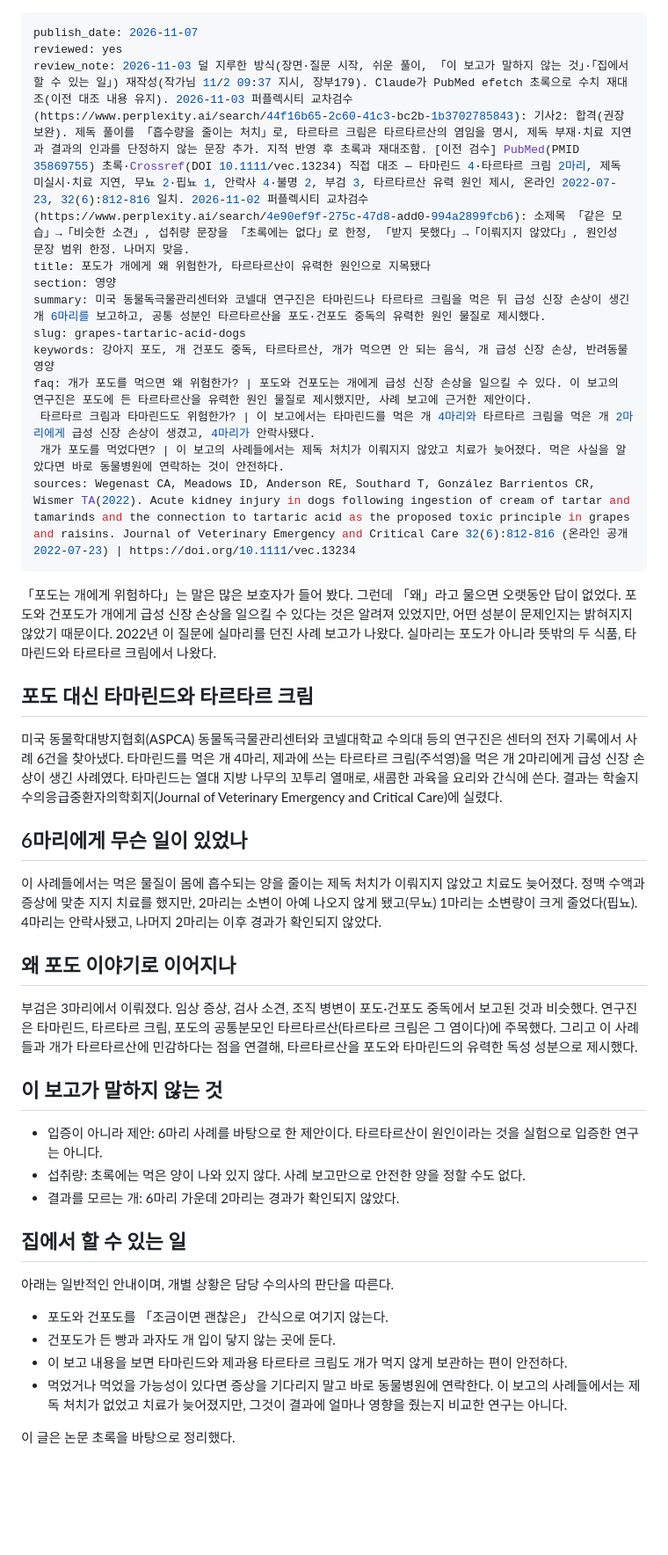
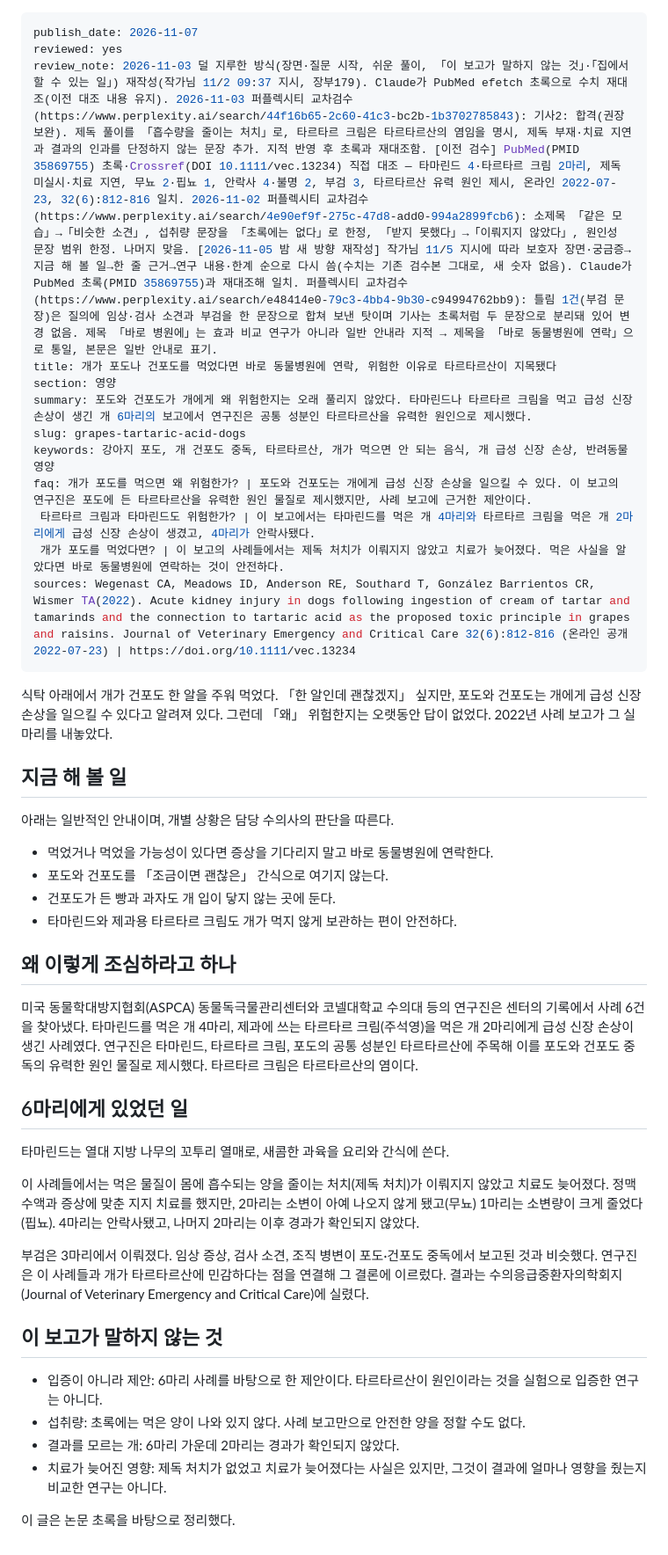
Before and after one commit to tothemoonpark-cpu/petlusnews, a Markdown page: _queue/grapes-tartaric-acid-dogs.md, the part around the change. Shown at 88% size. GitHub-like rendering; blank space fills up the shorter version.

```diff
--- a/_queue/grapes-tartaric-acid-dogs.md
+++ b/_queue/grapes-tartaric-acid-dogs.md
@@ -1,10 +1,10 @@
 ---
 publish_date: 2026-11-07
 reviewed: yes
-review_note: 2026-11-03 덜 지루한 방식(장면·질문 시작, 쉬운 풀이, 「이 보고가 말하지 않는 것」·「집에서 할 수 있는 일」) 재작성(작가님 11/2 09:37 지시, 장부179). Claude가 PubMed efetch 초록으로 수치 재대조(이전 대조 내용 유지). 2026-11-03 퍼플렉시티 교차검수(https://www.perplexity.ai/search/44f16b65-2c60-41c3-bc2b-1b3702785843): 기사2: 합격(권장 보완). 제독 풀이를 「흡수량을 줄이는 처치」로, 타르타르 크림은 타르타르산의 염임을 명시, 제독 부재·치료 지연과 결과의 인과를 단정하지 않는 문장 추가. 지적 반영 후 초록과 재대조함. [이전 검수] PubMed(PMID 35869755) 초록·Crossref(DOI 10.1111/vec.13234) 직접 대조 — 타마린드 4·타르타르 크림 2마리, 제독 미실시·치료 지연, 무뇨 2·핍뇨 1, 안락사 4·불명 2, 부검 3, 타르타르산 유력 원인 제시, 온라인 2022-07-23, 32(6):812-816 일치. 2026-11-02 퍼플렉시티 교차검수(https://www.perplexity.ai/search/4e90ef9f-275c-47d8-add0-994a2899fcb6): 소제목 「같은 모습」→「비슷한 소견」, 섭취량 문장을 「초록에는 없다」로 한정, 「받지 못했다」→「이뤄지지 않았다」, 원인성 문장 범위 한정. 나머지 맞음.
-title: 포도가 개에게 왜 위험한가, 타르타르산이 유력한 원인으로 지목됐다
+review_note: 2026-11-03 덜 지루한 방식(장면·질문 시작, 쉬운 풀이, 「이 보고가 말하지 않는 것」·「집에서 할 수 있는 일」) 재작성(작가님 11/2 09:37 지시, 장부179). Claude가 PubMed efetch 초록으로 수치 재대조(이전 대조 내용 유지). 2026-11-03 퍼플렉시티 교차검수(https://www.perplexity.ai/search/44f16b65-2c60-41c3-bc2b-1b3702785843): 기사2: 합격(권장 보완). 제독 풀이를 「흡수량을 줄이는 처치」로, 타르타르 크림은 타르타르산의 염임을 명시, 제독 부재·치료 지연과 결과의 인과를 단정하지 않는 문장 추가. 지적 반영 후 초록과 재대조함. [이전 검수] PubMed(PMID 35869755) 초록·Crossref(DOI 10.1111/vec.13234) 직접 대조 — 타마린드 4·타르타르 크림 2마리, 제독 미실시·치료 지연, 무뇨 2·핍뇨 1, 안락사 4·불명 2, 부검 3, 타르타르산 유력 원인 제시, 온라인 2022-07-23, 32(6):812-816 일치. 2026-11-02 퍼플렉시티 교차검수(https://www.perplexity.ai/search/4e90ef9f-275c-47d8-add0-994a2899fcb6): 소제목 「같은 모습」→「비슷한 소견」, 섭취량 문장을 「초록에는 없다」로 한정, 「받지 못했다」→「이뤄지지 않았다」, 원인성 문장 범위 한정. 나머지 맞음. [2026-11-05 밤 새 방향 재작성] 작가님 11/5 지시에 따라 보호자 장면·궁금증→지금 해 볼 일→한 줄 근거→연구 내용·한계 순으로 다시 씀(수치는 기존 검수본 그대로, 새 숫자 없음). Claude가 PubMed 초록(PMID 35869755)과 재대조해 일치. 퍼플렉시티 교차검수(https://www.perplexity.ai/search/e48414e0-79c3-4bb4-9b30-c94994762bb9): 틀림 1건(부검 문장)은 질의에 임상·검사 소견과 부검을 한 문장으로 합쳐 보낸 탓이며 기사는 초록처럼 두 문장으로 분리돼 있어 변경 없음. 제목 「바로 병원에」는 효과 비교 연구가 아니라 일반 안내라 지적 → 제목을 「바로 동물병원에 연락」으로 통일, 본문은 일반 안내로 표기.
+title: 개가 포도나 건포도를 먹었다면 바로 동물병원에 연락, 위험한 이유로 타르타르산이 지목됐다
 section: 영양
-summary: 미국 동물독극물관리센터와 코넬대 연구진은 타마린드나 타르타르 크림을 먹은 뒤 급성 신장 손상이 생긴 개 6마리를 보고하고, 공통 성분인 타르타르산을 포도·건포도 중독의 유력한 원인 물질로 제시했다.
+summary: 포도와 건포도가 개에게 왜 위험한지는 오래 풀리지 않았다. 타마린드나 타르타르 크림을 먹고 급성 신장 손상이 생긴 개 6마리의 보고에서 연구진은 공통 성분인 타르타르산을 유력한 원인으로 제시했다.
 slug: grapes-tartaric-acid-dogs
 keywords: 강아지 포도, 개 건포도 중독, 타르타르산, 개가 먹으면 안 되는 음식, 개 급성 신장 손상, 반려동물 영양
 faq: 개가 포도를 먹으면 왜 위험한가? | 포도와 건포도는 개에게 급성 신장 손상을 일으킬 수 있다. 이 보고의 연구진은 포도에 든 타르타르산을 유력한 원인 물질로 제시했지만, 사례 보고에 근거한 제안이다.
@@ -12,33 +12,34 @@ faq: 개가 포도를 먹으면 왜 위험한가? | 포도와 건포도는 개
  개가 포도를 먹었다면? | 이 보고의 사례들에서는 제독 처치가 이뤄지지 않았고 치료가 늦어졌다. 먹은 사실을 알았다면 바로 동물병원에 연락하는 것이 안전하다.
 sources: Wegenast CA, Meadows ID, Anderson RE, Southard T, González Barrientos CR, Wismer TA(2022). Acute kidney injury in dogs following ingestion of cream of tartar and tamarinds and the connection to tartaric acid as the proposed toxic principle in grapes and raisins. Journal of Veterinary Emergency and Critical Care 32(6):812-816 (온라인 공개 2022-07-23) | https://doi.org/10.1111/vec.13234
 ---
-「포도는 개에게 위험하다」는 말은 많은 보호자가 들어 봤다. 그런데 「왜」라고 물으면 오랫동안 답이 없었다. 포도와 건포도가 개에게 급성 신장 손상을 일으킬 수 있다는 것은 알려져 있었지만, 어떤 성분이 문제인지는 밝혀지지 않았기 때문이다. 2022년 이 질문에 실마리를 던진 사례 보고가 나왔다. 실마리는 포도가 아니라 뜻밖의 두 식품, 타마린드와 타르타르 크림에서 나왔다.
+식탁 아래에서 개가 건포도 한 알을 주워 먹었다. 「한 알인데 괜찮겠지」 싶지만, 포도와 건포도는 개에게 급성 신장 손상을 일으킬 수 있다고 알려져 있다. 그런데 「왜」 위험한지는 오랫동안 답이 없었다. 2022년 사례 보고가 그 실마리를 내놓았다.
 
-## 포도 대신 타마린드와 타르타르 크림
+## 지금 해 볼 일
 
-미국 동물학대방지협회(ASPCA) 동물독극물관리센터와 코넬대학교 수의대 등의 연구진은 센터의 전자 기록에서 사례 6건을 찾아냈다. 타마린드를 먹은 개 4마리, 제과에 쓰는 타르타르 크림(주석영)을 먹은 개 2마리에게 급성 신장 손상이 생긴 사례였다. 타마린드는 열대 지방 나무의 꼬투리 열매로, 새콤한 과육을 요리와 간식에 쓴다. 결과는 학술지 수의응급중환자의학회지(Journal of Veterinary Emergency and Critical Care)에 실렸다.
+아래는 일반적인 안내이며, 개별 상황은 담당 수의사의 판단을 따른다.
 
-## 6마리에게 무슨 일이 있었나
+- 먹었거나 먹었을 가능성이 있다면 증상을 기다리지 말고 바로 동물병원에 연락한다.
+- 포도와 건포도를 「조금이면 괜찮은」 간식으로 여기지 않는다.
+- 건포도가 든 빵과 과자도 개 입이 닿지 않는 곳에 둔다.
+- 타마린드와 제과용 타르타르 크림도 개가 먹지 않게 보관하는 편이 안전하다.
 
-이 사례들에서는 먹은 물질이 몸에 흡수되는 양을 줄이는 제독 처치가 이뤄지지 않았고 치료도 늦어졌다. 정맥 수액과 증상에 맞춘 지지 치료를 했지만, 2마리는 소변이 아예 나오지 않게 됐고(무뇨) 1마리는 소변량이 크게 줄었다(핍뇨). 4마리는 안락사됐고, 나머지 2마리는 이후 경과가 확인되지 않았다.
+## 왜 이렇게 조심하라고 하나
 
-## 왜 포도 이야기로 이어지나
+미국 동물학대방지협회(ASPCA) 동물독극물관리센터와 코넬대학교 수의대 등의 연구진은 센터의 기록에서 사례 6건을 찾아냈다. 타마린드를 먹은 개 4마리, 제과에 쓰는 타르타르 크림(주석영)을 먹은 개 2마리에게 급성 신장 손상이 생긴 사례였다. 연구진은 타마린드, 타르타르 크림, 포도의 공통 성분인 타르타르산에 주목해 이를 포도와 건포도 중독의 유력한 원인 물질로 제시했다. 타르타르 크림은 타르타르산의 염이다.
 
-부검은 3마리에서 이뤄졌다. 임상 증상, 검사 소견, 조직 병변이 포도·건포도 중독에서 보고된 것과 비슷했다. 연구진은 타마린드, 타르타르 크림, 포도의 공통분모인 타르타르산(타르타르 크림은 그 염이다)에 주목했다. 그리고 이 사례들과 개가 타르타르산에 민감하다는 점을 연결해, 타르타르산을 포도와 타마린드의 유력한 독성 성분으로 제시했다.
+## 6마리에게 있었던 일
+
+타마린드는 열대 지방 나무의 꼬투리 열매로, 새콤한 과육을 요리와 간식에 쓴다.
+
+이 사례들에서는 먹은 물질이 몸에 흡수되는 양을 줄이는 처치(제독 처치)가 이뤄지지 않았고 치료도 늦어졌다. 정맥 수액과 증상에 맞춘 지지 치료를 했지만, 2마리는 소변이 아예 나오지 않게 됐고(무뇨) 1마리는 소변량이 크게 줄었다(핍뇨). 4마리는 안락사됐고, 나머지 2마리는 이후 경과가 확인되지 않았다.
+
+부검은 3마리에서 이뤄졌다. 임상 증상, 검사 소견, 조직 병변이 포도·건포도 중독에서 보고된 것과 비슷했다. 연구진은 이 사례들과 개가 타르타르산에 민감하다는 점을 연결해 그 결론에 이르렀다. 결과는 수의응급중환자의학회지(Journal of Veterinary Emergency and Critical Care)에 실렸다.
 
 ## 이 보고가 말하지 않는 것
 
 - 입증이 아니라 제안: 6마리 사례를 바탕으로 한 제안이다. 타르타르산이 원인이라는 것을 실험으로 입증한 연구는 아니다.
 - 섭취량: 초록에는 먹은 양이 나와 있지 않다. 사례 보고만으로 안전한 양을 정할 수도 없다.
 - 결과를 모르는 개: 6마리 가운데 2마리는 경과가 확인되지 않았다.
-
-## 집에서 할 수 있는 일
-
-아래는 일반적인 안내이며, 개별 상황은 담당 수의사의 판단을 따른다.
-
-- 포도와 건포도를 「조금이면 괜찮은」 간식으로 여기지 않는다.
-- 건포도가 든 빵과 과자도 개 입이 닿지 않는 곳에 둔다.
-- 이 보고 내용을 보면 타마린드와 제과용 타르타르 크림도 개가 먹지 않게 보관하는 편이 안전하다.
-- 먹었거나 먹었을 가능성이 있다면 증상을 기다리지 말고 바로 동물병원에 연락한다. 이 보고의 사례들에서는 제독 처치가 없었고 치료가 늦어졌지만, 그것이 결과에 얼마나 영향을 줬는지 비교한 연구는 아니다.
+- 치료가 늦어진 영향: 제독 처치가 없었고 치료가 늦어졌다는 사실은 있지만, 그것이 결과에 얼마나 영향을 줬는지 비교한 연구는 아니다.
 
 이 글은 논문 초록을 바탕으로 정리했다.
```
